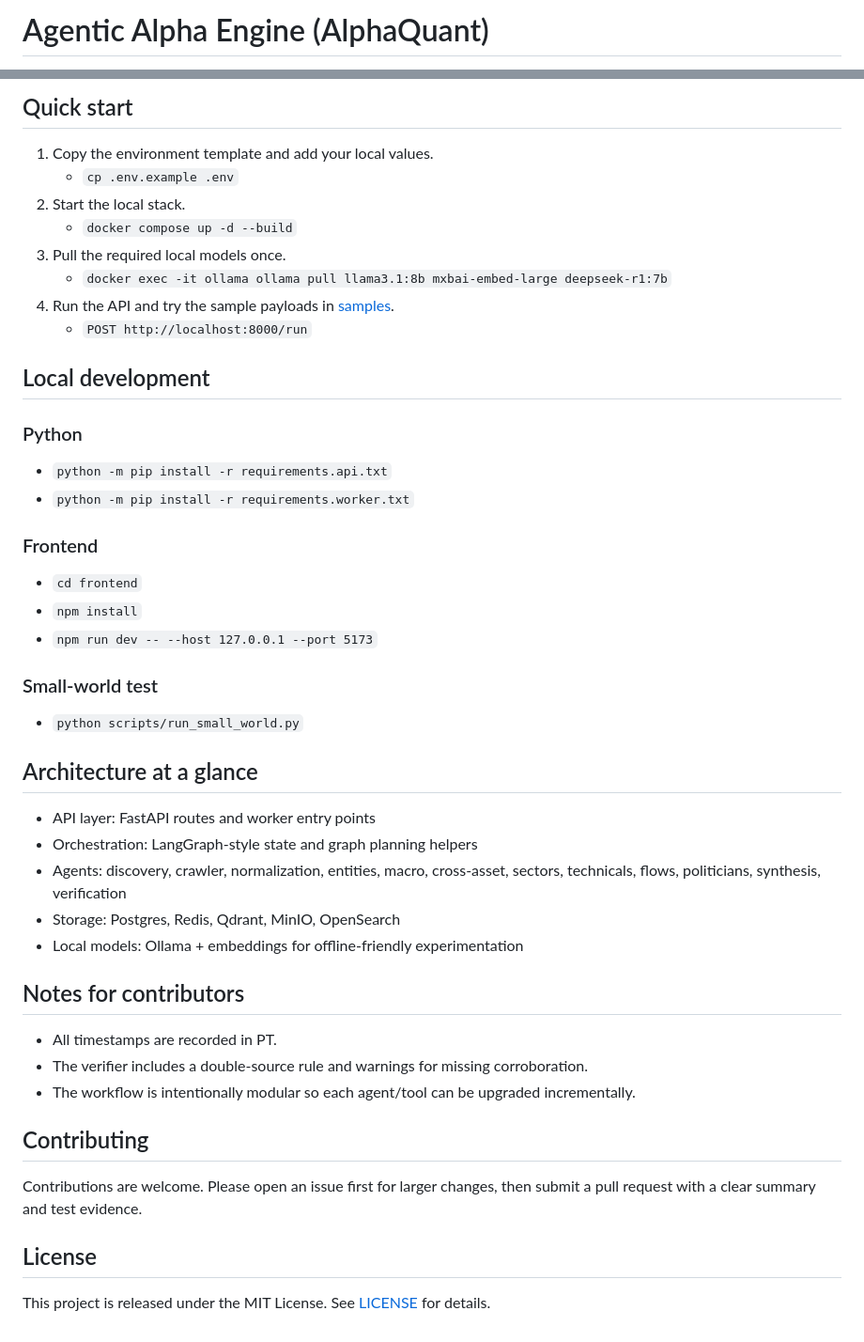
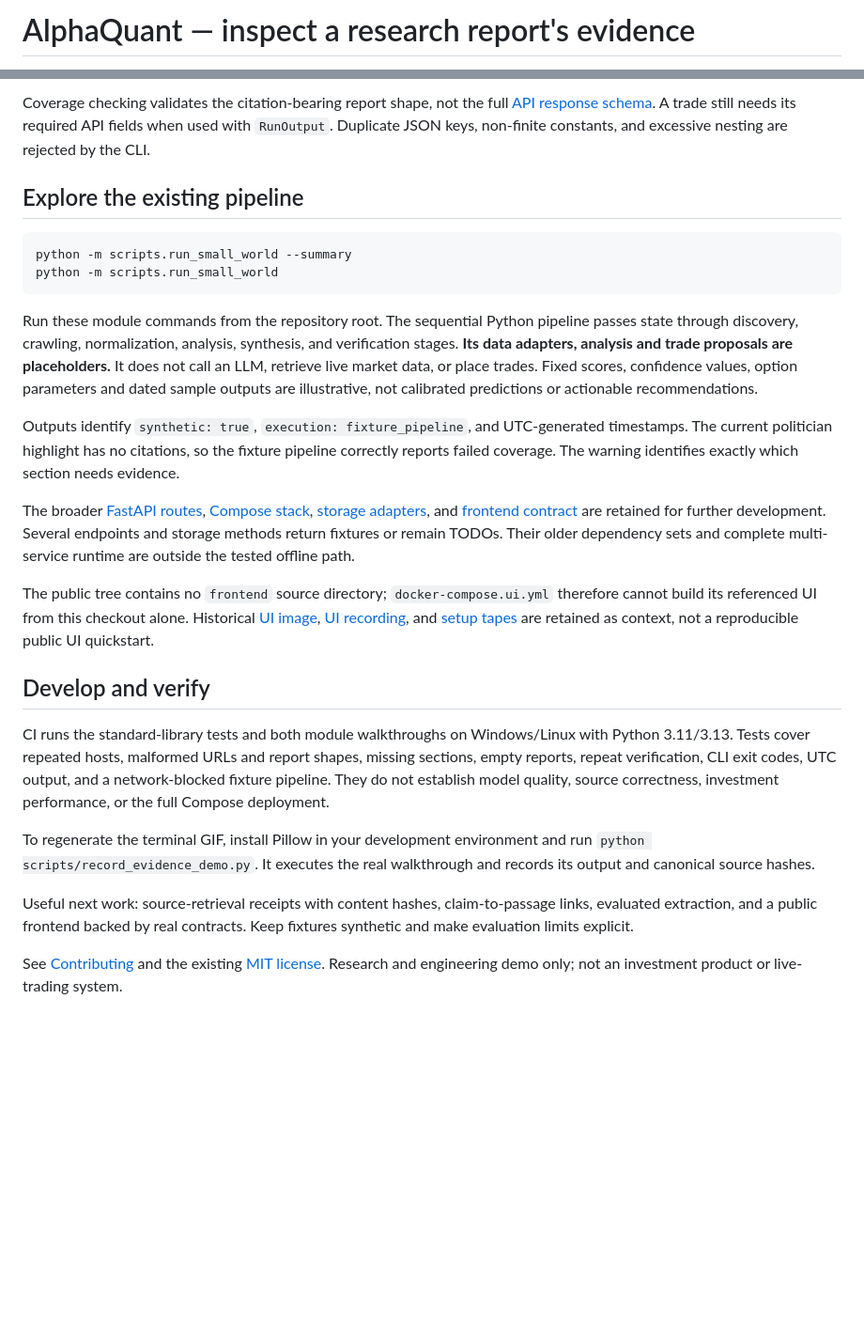
Before and after one commit to smgpulse007/AlphaQuant, a Markdown page: README.md, 2 parts joined by grey strips. Shown at 94% size. Drawn GitHub-style; blank space fills up the shorter version.

````diff
--- a/README.md
+++ b/README.md
@@ -1,2 +1,2 @@
-# Agentic Alpha Engine (AlphaQuant)
+# AlphaQuant — inspect a research report's evidence
 
@@ -38,50 +52,27 @@ The terminal preview above shows the setup flow in sequence. The raw VHS source
 
-## Quick start
+Coverage checking validates the citation-bearing report shape, not the full [API response schema](src/orchestrator/schemas.py). A trade still needs its required API fields when used with `RunOutput`. Duplicate JSON keys, non-finite constants, and excessive nesting are rejected by the CLI.
 
-1. Copy the environment template and add your local values.
-   - `cp .env.example .env`
-2. Start the local stack.
-   - `docker compose up -d --build`
-3. Pull the required local models once.
-   - `docker exec -it ollama ollama pull llama3.1:8b mxbai-embed-large deepseek-r1:7b`
-4. Run the API and try the sample payloads in [samples](samples).
-   - `POST http://localhost:8000/run`
+## Explore the existing pipeline
 
-## Local development
+```sh
+python -m scripts.run_small_world --summary
+python -m scripts.run_small_world
+```
 
-### Python
+Run these module commands from the repository root. The sequential Python pipeline passes state through discovery, crawling, normalization, analysis, synthesis, and verification stages. **Its data adapters, analysis and trade proposals are placeholders.** It does not call an LLM, retrieve live market data, or place trades. Fixed scores, confidence values, option parameters and dated sample outputs are illustrative, not calibrated predictions or actionable recommendations.
 
-- `python -m pip install -r requirements.api.txt`
-- `python -m pip install -r requirements.worker.txt`
+Outputs identify `synthetic: true`, `execution: fixture_pipeline`, and UTC-generated timestamps. The current politician highlight has no citations, so the fixture pipeline correctly reports failed coverage. The warning identifies exactly which section needs evidence.
 
-### Frontend
+The broader [FastAPI routes](src/api), [Compose stack](docker-compose.yml), [storage adapters](src/storage), and [frontend contract](bolt/api_contract.json) are retained for further development. Several endpoints and storage methods return fixtures or remain TODOs. Their older dependency sets and complete multi-service runtime are outside the tested offline path.
 
-- `cd frontend`
-- `npm install`
-- `npm run dev -- --host 127.0.0.1 --port 5173`
+The public tree contains no `frontend` source directory; `docker-compose.ui.yml` therefore cannot build its referenced UI from this checkout alone. Historical [UI image](artifacts/ui-screenshot.png), [UI recording](artifacts/ui-demo.gif), and [setup tapes](artifacts/quick-setup.tape) are retained as context, not a reproducible public UI quickstart.
 
-### Small-world test
+## Develop and verify
 
-- `python scripts/run_small_world.py`
+CI runs the standard-library tests and both module walkthroughs on Windows/Linux with Python 3.11/3.13. Tests cover repeated hosts, malformed URLs and report shapes, missing sections, empty reports, repeat verification, CLI exit codes, UTC output, and a network-blocked fixture pipeline. They do not establish model quality, source correctness, investment performance, or the full Compose deployment.
 
-## Architecture at a glance
+To regenerate the terminal GIF, install Pillow in your development environment and run `python scripts/record_evidence_demo.py`. It executes the real walkthrough and records its output and canonical source hashes.
 
-- API layer: FastAPI routes and worker entry points
-- Orchestration: LangGraph-style state and graph planning helpers
-- Agents: discovery, crawler, normalization, entities, macro, cross-asset, sectors, technicals, flows, politicians, synthesis, verification
-- Storage: Postgres, Redis, Qdrant, MinIO, OpenSearch
-- Local models: Ollama + embeddings for offline-friendly experimentation
+Useful next work: source-retrieval receipts with content hashes, claim-to-passage links, evaluated extraction, and a public frontend backed by real contracts. Keep fixtures synthetic and make evaluation limits explicit.
 
-## Notes for contributors
-
-- All timestamps are recorded in PT.
-- The verifier includes a double-source rule and warnings for missing corroboration.
-- The workflow is intentionally modular so each agent/tool can be upgraded incrementally.
-
-## Contributing
-
-Contributions are welcome. Please open an issue first for larger changes, then submit a pull request with a clear summary and test evidence.
-
-## License
-
-This project is released under the MIT License. See [LICENSE](LICENSE) for details.
+See [Contributing](CONTRIBUTING.md) and the existing [MIT license](LICENSE). Research and engineering demo only; not an investment product or live-trading system.
````
Also changed, not shown: other parts of README.md (+35 -21 lines), artifacts/evidence-demo.gif (added), 12 other files.
